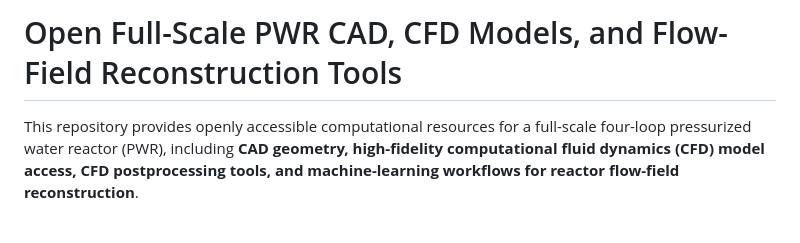
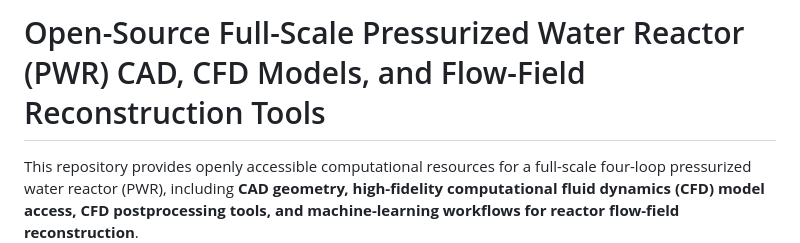
Before and after one commit to aims-umich/WEC-PWR-CFD-FieldReconstruction, a Markdown page: README.md, the part around one of its changes. GitHub-like rendering; blank space fills up the shorter version.

Commit message:
Revise project title and update CFD model link
Updated the README to clarify the project title and provide a direct link for the public CFD model download.

```diff
--- a/README.md
+++ b/README.md
@@ -1,4 +1,4 @@
-# Open Full-Scale PWR CAD, CFD Models, and Flow-Field Reconstruction Tools
+# Open-Source Full-Scale Pressurized Water Reactor (PWR) CAD, CFD Models, and Flow-Field Reconstruction Tools
 
 This repository provides openly accessible computational resources for a full-scale four-loop pressurized water reactor (PWR), including **CAD geometry, high-fidelity computational fluid dynamics (CFD) model access, CFD postprocessing tools, and machine-learning workflows for reactor flow-field reconstruction**.
 
```
Also changed, not shown: other parts of README.md (+1 -1 lines).
